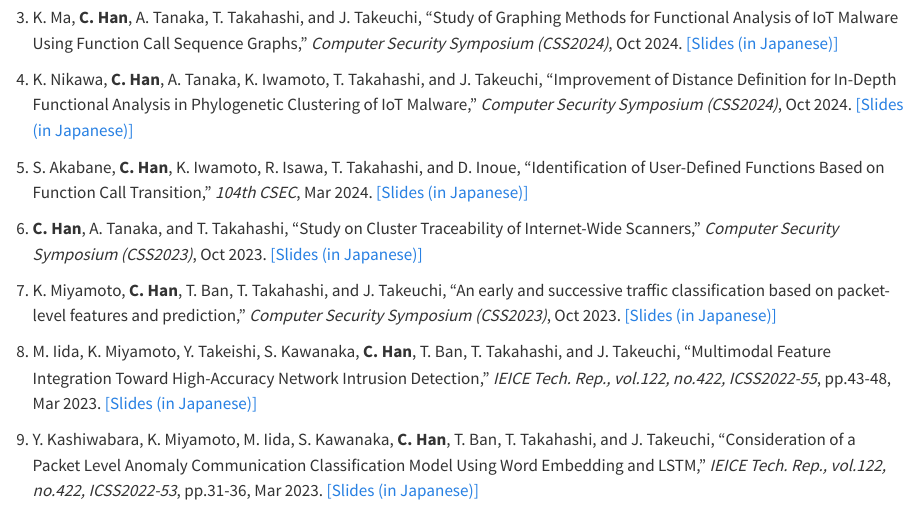
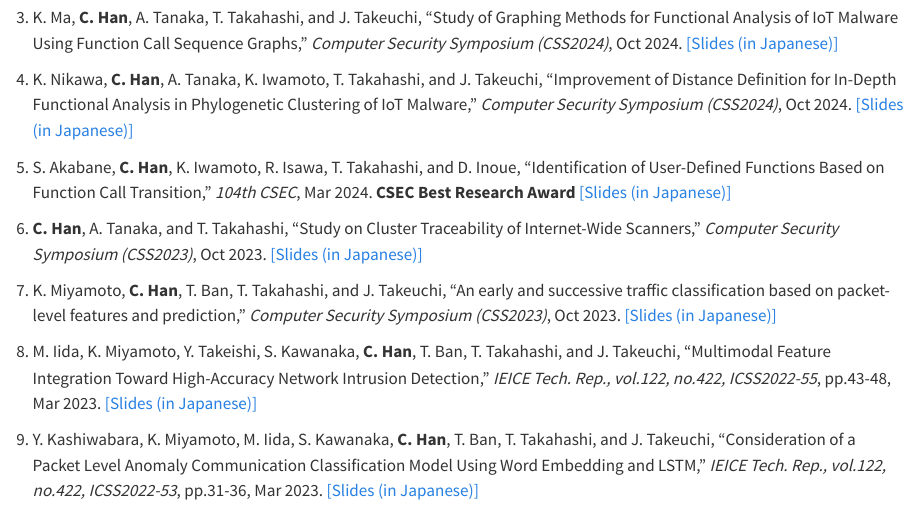
Before and after one commit to Gotchance/gotchance.github.io, a Quarto document (cv/_content.qmd): the page in a window 1100 px wide, from 3240 px down. Rendered offline with R 4.5, knitr and Pandoc in place of Quarto, with nearby package versions.

Commit message:
Mark the CSEC 2024 paper with the Best Research Award.
Co-authored-by: Cursor <cursoragent@cursor.com>

```diff
--- a/cv/_content.qmd
+++ b/cv/_content.qmd
@@ -78,7 +78,7 @@
 2. S. Kawanaka, K. Miyamoto, **C. Han**, T. Ban, T. Takahashi, and J. Takeuchi, “Investigating the Factors Influencing Cyber-Attack Detection in NIDS Using Explainable AI,” *Symposium on Cryptography and Information Security (SCIS2025)*, Jan 2025. [[Slides (in Japanese)]](https://drive.google.com/file/d/1DzhHm1P3drSL59LMFM9CWAXgqRj--_00/view?usp=sharing)
 3. K. Ma, **C. Han**, A. Tanaka, T. Takahashi, and J. Takeuchi, “Study of Graphing Methods for Functional Analysis of IoT Malware Using Function Call Sequence Graphs,” *Computer Security Symposium (CSS2024)*, Oct 2024. [[Slides (in Japanese)]](https://drive.google.com/file/d/1Qr1ONg_9mDc82YWU53S20DMaYv_d5tBZ/view?usp=sharing)
 4. K. Nikawa, **C. Han**, A. Tanaka, K. Iwamoto, T. Takahashi, and J. Takeuchi, “Improvement of Distance Definition for In-Depth Functional Analysis in Phylogenetic Clustering of IoT Malware,” *Computer Security Symposium (CSS2024)*, Oct 2024. [[Slides (in Japanese)]](https://drive.google.com/file/d/1O2RTE2Qg2ZIBiEyvRolfheBJ9g3msdqC/view?usp=sharing)
-5. S. Akabane, **C. Han**, K. Iwamoto, R. Isawa, T. Takahashi, and D. Inoue, “Identification of User-Defined Functions Based on Function Call Transition,” *104th CSEC*, Mar 2024. [[Slides (in Japanese)]](https://drive.google.com/file/d/1sgZUehT_uujIwOrAPoyVrs_G3RF-l_sK/view?usp=sharing)
+5. S. Akabane, **C. Han**, K. Iwamoto, R. Isawa, T. Takahashi, and D. Inoue, “Identification of User-Defined Functions Based on Function Call Transition,” *104th CSEC*, Mar 2024. **CSEC Best Research Award** [[Slides (in Japanese)]](https://drive.google.com/file/d/1sgZUehT_uujIwOrAPoyVrs_G3RF-l_sK/view?usp=sharing)
 6. **C. Han**, A. Tanaka, and T. Takahashi, “Study on Cluster Traceability of Internet-Wide Scanners,” *Computer Security Symposium (CSS2023)*, Oct 2023. [[Slides (in Japanese)]](https://drive.google.com/file/d/1B7vr-Nw5HLVZ0GeJBvtO0KZnPYFmZsEE/view?usp=sharing)
 7. K. Miyamoto, **C. Han**, T. Ban, T. Takahashi, and J. Takeuchi, “An early and successive traffic classification based on packet-level features and prediction,” *Computer Security Symposium (CSS2023)*, Oct 2023. [[Slides (in Japanese)]](https://drive.google.com/file/d/1d_dwSs4EKPKMGn68AY2AjMqn8iFU6HZu/view?usp=sharing)
 8. M. Iida, K. Miyamoto, Y. Takeishi, S. Kawanaka, **C. Han**, T. Ban, T. Takahashi, and J. Takeuchi, “Multimodal Feature Integration Toward High-Accuracy Network Intrusion Detection,” *IEICE Tech. Rep., vol.122, no.422,  ICSS2022-55*, pp.43-48, Mar 2023. [[Slides (in Japanese)]](https://drive.google.com/file/d/1XsXcgWFvKR2LK1KzLaVRJlT1VYVJJHuL/view?usp=sharing)
```
Also changed, not shown: docs/search.json, 2 other files.
